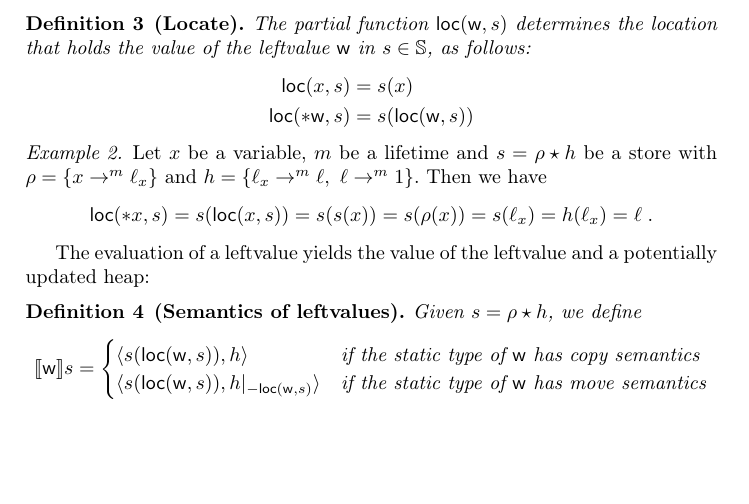
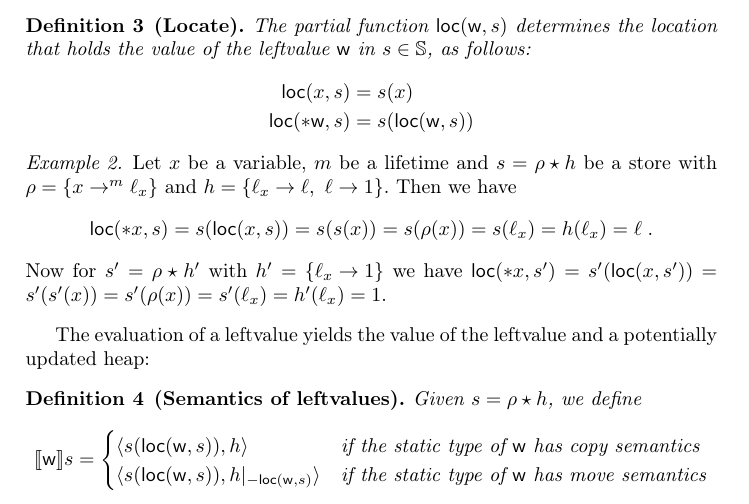
Before and after one commit to LedgerProject/safepkt_paper, a LaTeX paper (000_rust.tex, which reads 020_semantics.tex): part of page 2 of 3, cut so that both start at the same text, the shorter picture padded with empty space. Compiled offline with pdfLaTeX.

Commit message:
Improved the example for loc

```diff
--- a/020_semantics.tex
+++ b/020_semantics.tex
@@ -102,10 +102,14 @@
   Let $x$ be a variable, $m$ be a lifetime and
   $s = \rho\star h$ be a store with
   $\rho = \left\{x\rightarrow^m\ell_x\right\}$
-  and $h = \left\{\ell_x\rightarrow^m\ell,\ \ell\rightarrow^m 1\right\}$.
+  and $h = \left\{\ell_x\rightarrow\ell,\ \ell\rightarrow 1\right\}$.
   Then we have
   \[\loc(\mathtt{*}x,s) = s(\loc(x,s)) = s(s(x)) = s(\rho(x))
   = s(\ell_x) = h(\ell_x) = \ell\;.\]
+  Now for $s' = \rho\star h'$ with
+  $h' = \left\{\ell_x\rightarrow 1\right\}$ we have
+  $\loc(\mathtt{*}x,s') = s'(\loc(x,s')) = s'(s'(x)) = s'(\rho(x))
+  = s'(\ell_x) = h'(\ell_x) = 1$.
 \end{example}
 
 %\begin{definition}[Read]
```
